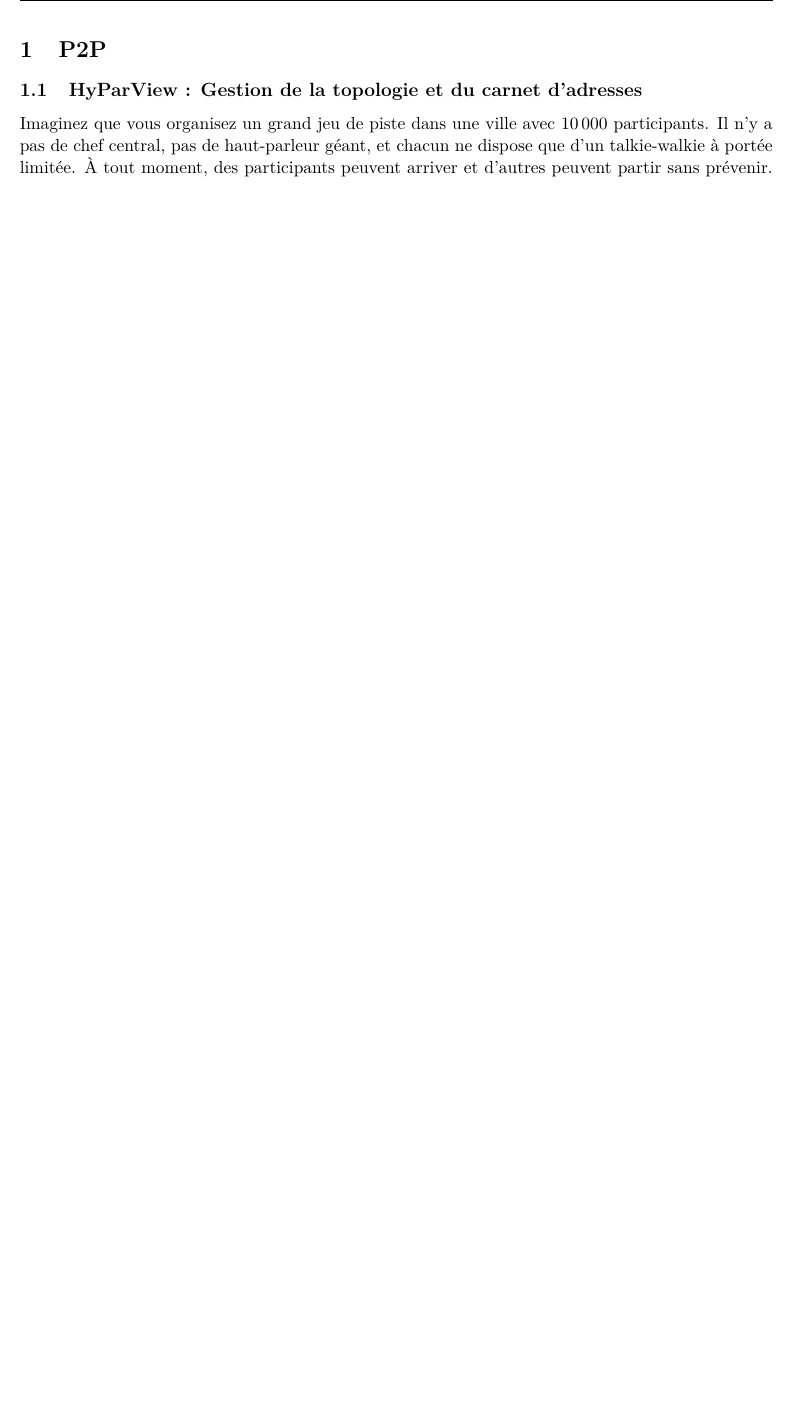
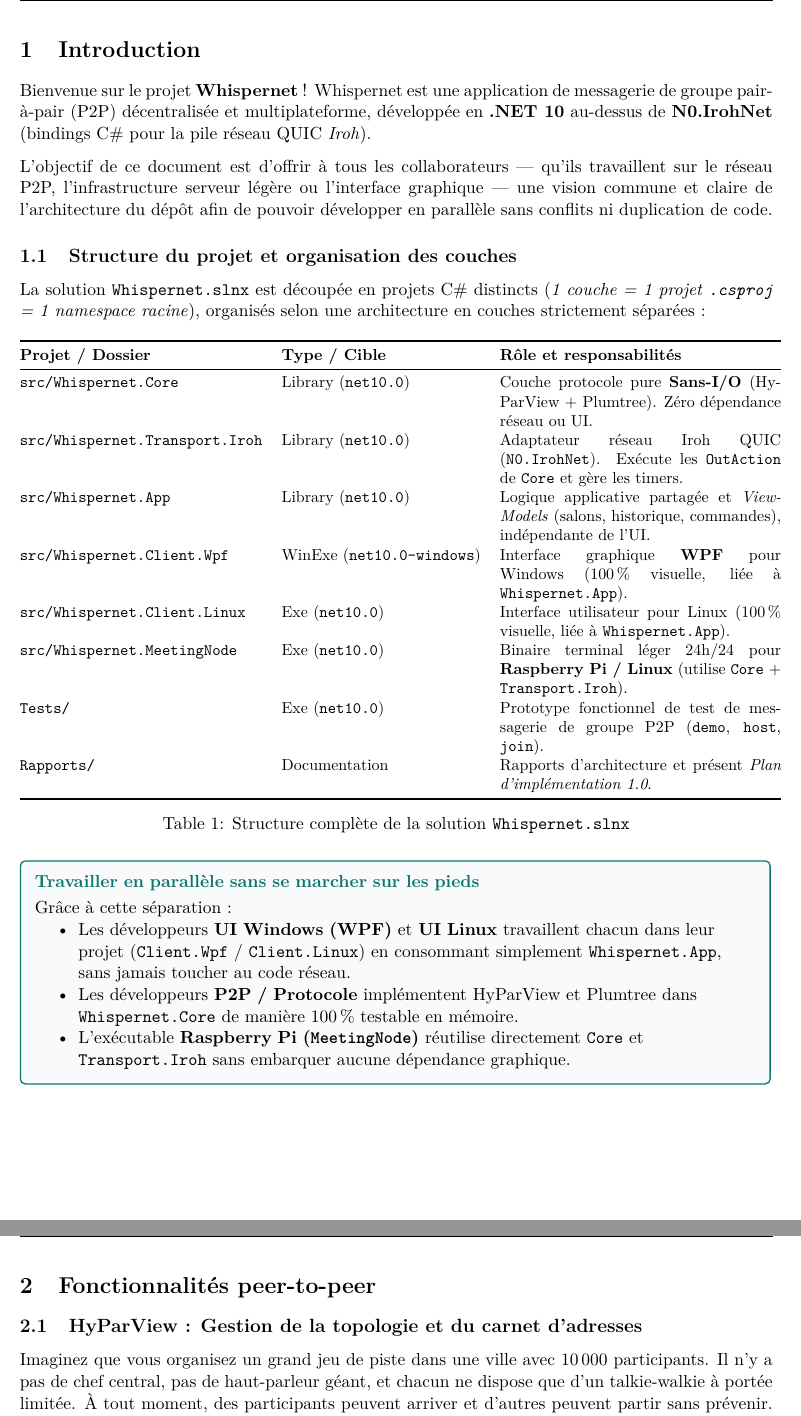
Before and after one commit to arvo-p/whispernet, a LaTeX document (Rapports/Plan_d_implementation_1.0.tex): part of page 3 of 12 before the commit and two parts of pages 3 and 4 of 13 after it, the two joined at a grey line, cut at the place of the change, the shorter picture padded with empty space. Compiled offline with pdfLaTeX.

Commit message:
Implémentation initiale de la structure de couche du projet

```diff
--- a/Rapports/Plan_d_implementation_1.0.tex
+++ b/Rapports/Plan_d_implementation_1.0.tex
@@ -110,7 +110,48 @@
 \tableofcontents
 \newpage
 
-\section{P2P}
+\section{Introduction}
+
+Bienvenue sur le projet \textbf{Whispernet} ! Whispernet est une application de messagerie de groupe pair-à-pair (P2P) décentralisée et multiplateforme, développée en \textbf{.NET 10} au-dessus de \textbf{N0.IrohNet} (bindings C\# pour la pile réseau QUIC \emph{Iroh}).
+
+L'objectif de ce document est d'offrir à tous les collaborateurs — qu'ils travaillent sur le réseau P2P, l'infrastructure serveur légère ou l'interface graphique — une vision commune et claire de l'architecture du dépôt afin de pouvoir développer en parallèle sans conflits ni duplication de code.
+
+\subsection{Structure du projet et organisation des couches}
+
+La solution \texttt{Whispernet.slnx} est découpée en projets C\# distincts (\emph{1 couche = 1 projet \texttt{.csproj} = 1 namespace racine}), organisés selon une architecture en couches strictement séparées :
+
+\begin{table}[h!]
+\centering
+\small
+\begin{tabular}{@{}llp{6.2cm}@{}}
+\toprule
+\textbf{Projet / Dossier} & \textbf{Type / Cible} & \textbf{Rôle et responsabilités} \\
+\midrule
+\texttt{src/Whispernet.Core} & Library (\texttt{net10.0}) & Couche protocole pure \textbf{Sans-I/O} (HyParView + Plumtree). Zéro dépendance réseau ou UI. \\
+\texttt{src/Whispernet.Transport.Iroh} & Library (\texttt{net10.0}) & Adaptateur réseau Iroh QUIC (\texttt{N0.IrohNet}). Exécute les \texttt{OutAction} de \texttt{Core} et gère les timers. \\
+\texttt{src/Whispernet.App} & Library (\texttt{net10.0}) & Logique applicative partagée et \emph{ViewModels} (salons, historique, commandes), indépendante de l'UI. \\
+\texttt{src/Whispernet.Client.Wpf} & WinExe (\texttt{net10.0-windows}) & Interface graphique \textbf{WPF} pour Windows (100\,\% visuelle, liée à \texttt{Whispernet.App}). \\
+\texttt{src/Whispernet.Client.Linux} & Exe (\texttt{net10.0}) & Interface utilisateur pour Linux (100\,\% visuelle, liée à \texttt{Whispernet.App}). \\
+\texttt{src/Whispernet.MeetingNode} & Exe (\texttt{net10.0}) & Binaire terminal léger 24h/24 pour \textbf{Raspberry Pi / Linux} (utilise \texttt{Core} + \texttt{Transport.Iroh}). \\
+\texttt{Tests/} & Exe (\texttt{net10.0}) & Prototype fonctionnel de test de messagerie de groupe P2P (\texttt{demo}, \texttt{host}, \texttt{join}). \\
+\texttt{Rapports/} & Documentation & Rapports d'architecture et présent \emph{Plan d'implémentation 1.0}. \\
+\bottomrule
+\end{tabular}
+\caption{Structure complète de la solution \texttt{Whispernet.slnx}}
+\end{table}
+
+\begin{pedagogie}{Travailler en parallèle sans se marcher sur les pieds}
+Grâce à cette séparation :
+\begin{itemize}
+    \item Les développeurs \textbf{UI Windows (WPF)} et \textbf{UI Linux} travaillent chacun dans leur projet (\texttt{Client.Wpf} / \texttt{Client.Linux}) en consommant simplement \texttt{Whispernet.App}, sans jamais toucher au code réseau.
+    \item Les développeurs \textbf{P2P / Protocole} implémentent HyParView et Plumtree dans \texttt{Whispernet.Core} de manière 100\,\% testable en mémoire.
+    \item L'exécutable \textbf{Raspberry Pi (\texttt{MeetingNode})} réutilise directement \texttt{Core} et \texttt{Transport.Iroh} sans embarquer aucune dépendance graphique.
+\end{itemize}
+\end{pedagogie}
+
+\newpage
+
+\section{Fonctionnalités peer-to-peer}
 
 % ============================================================================
 % SECTION 1.1 : HYPARVIEW
```
Also changed, not shown: README.md, Rapports/Plan_d_implementation_1.0.pdf, 16 other files.
